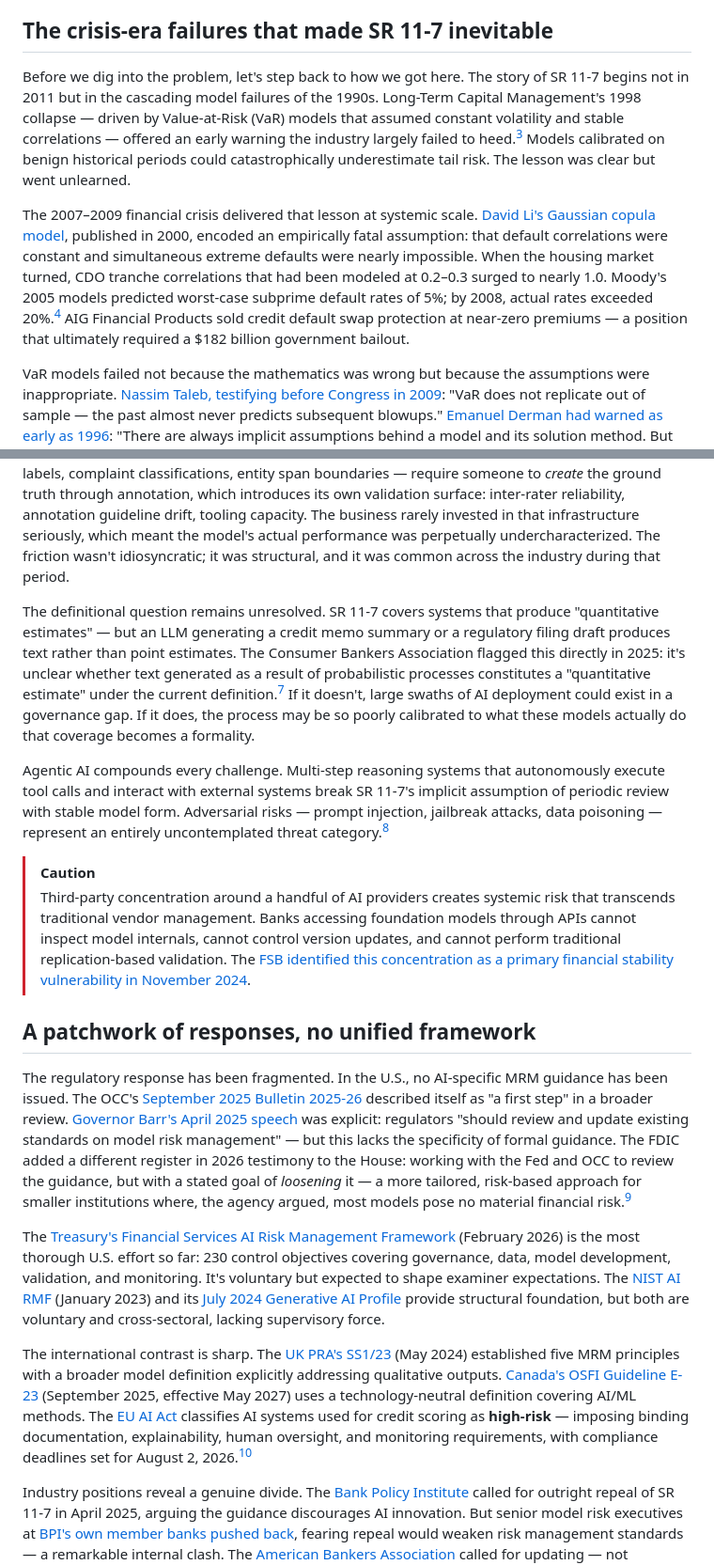
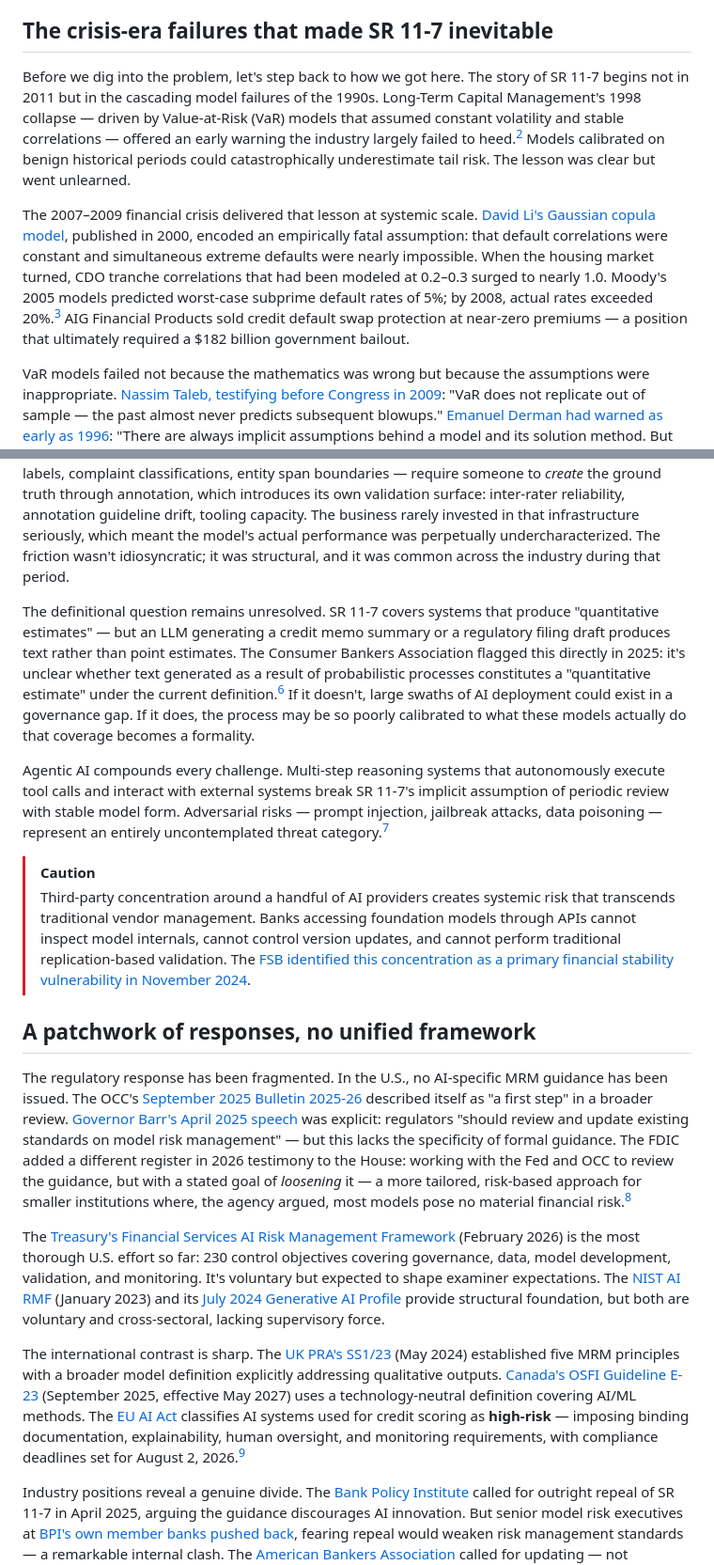
Before and after one commit to wesslen/wesslen.github.io, a Markdown page: posts/sr11-7.md, 2 parts joined by grey strips. Shown at 94% size. Rendered like a GitHub page.

```diff
--- a/posts/sr11-7.md
+++ b/posts/sr11-7.md
@@ -34,9 +34,9 @@ Today, as large language models generate text rather than point estimates and ag
 
 ## The crisis-era failures that made SR 11-7 inevitable
 
-Before we dig into the problem, let's step back to how we got here. The story of SR 11-7 begins not in 2011 but in the cascading model failures of the 1990s. Long-Term Capital Management's 1998 collapse — driven by Value-at-Risk (VaR) models that assumed constant volatility and stable correlations — offered an early warning the industry largely failed to heed.[^3] Models calibrated on benign historical periods could catastrophically underestimate tail risk. The lesson was clear but went unlearned.
+Before we dig into the problem, let's step back to how we got here. The story of SR 11-7 begins not in 2011 but in the cascading model failures of the 1990s. Long-Term Capital Management's 1998 collapse — driven by Value-at-Risk (VaR) models that assumed constant volatility and stable correlations — offered an early warning the industry largely failed to heed.[^2] Models calibrated on benign historical periods could catastrophically underestimate tail risk. The lesson was clear but went unlearned.
 
-The 2007–2009 financial crisis delivered that lesson at systemic scale. [David Li's Gaussian copula model](https://www.wired.com/2009/02/wp-quant/), published in 2000, encoded an empirically fatal assumption: that default correlations were constant and simultaneous extreme defaults were nearly impossible. When the housing market turned, CDO tranche correlations that had been modeled at 0.2–0.3 surged to nearly 1.0. Moody's 2005 models predicted worst-case subprime default rates of 5%; by 2008, actual rates exceeded 20%.[^4] AIG Financial Products sold credit default swap protection at near-zero premiums — a position that ultimately required a $182 billion government bailout.
+The 2007–2009 financial crisis delivered that lesson at systemic scale. [David Li's Gaussian copula model](https://www.wired.com/2009/02/wp-quant/), published in 2000, encoded an empirically fatal assumption: that default correlations were constant and simultaneous extreme defaults were nearly impossible. When the housing market turned, CDO tranche correlations that had been modeled at 0.2–0.3 surged to nearly 1.0. Moody's 2005 models predicted worst-case subprime default rates of 5%; by 2008, actual rates exceeded 20%.[^3] AIG Financial Products sold credit default swap protection at near-zero premiums — a position that ultimately required a $182 billion government bailout.
 
 VaR models failed not because the mathematics was wrong but because the assumptions were inappropriate. [Nassim Taleb, testifying before Congress in 2009](https://www.govinfo.gov/content/pkg/CHRG-111hhrg51925/pdf/CHRG-111hhrg51925.pdf): "VaR does not replicate out of sample — the past almost never predicts subsequent blowups." [Emanuel Derman had warned as early as 1996](http://pricing.online.fr/docs/model_risk.pdf): "There are always implicit assumptions behind a model and its solution method. But human beings have limited foresight and great imagination, so that, inevitably, a model will be used in ways its creator never intended." Before SR 11-7, the regulatory framework for addressing any of this was thin — [OCC 2000-16](https://www.occ.gov/static/rescinded-bulletins/bulletin-2000-16.pdf) (2000) introduced independence validation but that validation simply "should be as independent as possible." Development practices, governance structures, and enterprise-wide model risk appetite were left unaddressed.
 
@@ -64,20 +64,20 @@ The interpretability problem strikes directly at conceptual soundness. For a neu
 
 I ran into an early version of this problem between 2019 and 2021, doing NLP work in a banking context. What I experienced was a round peg in a square hole — but the mismatch was more specific than it first appeared. Credit scorecard outcomes are eventually recorded: a borrower defaults or doesn't, and you can backtest against that fact years later. Text classifier and NER outputs — topic labels, complaint classifications, entity span boundaries — require someone to *create* the ground truth through annotation, which introduces its own validation surface: inter-rater reliability, annotation guideline drift, tooling capacity. The business rarely invested in that infrastructure seriously, which meant the model's actual performance was perpetually undercharacterized. The friction wasn't idiosyncratic; it was structural, and it was common across the industry during that period.
 
-The definitional question remains unresolved. SR 11-7 covers systems that produce "quantitative estimates" — but an LLM generating a credit memo summary or a regulatory filing draft produces text rather than point estimates. The Consumer Bankers Association flagged this directly in 2025: it's unclear whether text generated as a result of probabilistic processes constitutes a "quantitative estimate" under the current definition.[^6] If it doesn't, large swaths of AI deployment could exist in a governance gap. If it does, the process may be so poorly calibrated to what these models actually do that coverage becomes a formality.
+The definitional question remains unresolved. SR 11-7 covers systems that produce "quantitative estimates" — but an LLM generating a credit memo summary or a regulatory filing draft produces text rather than point estimates. The Consumer Bankers Association flagged this directly in 2025: it's unclear whether text generated as a result of probabilistic processes constitutes a "quantitative estimate" under the current definition.[^5] If it doesn't, large swaths of AI deployment could exist in a governance gap. If it does, the process may be so poorly calibrated to what these models actually do that coverage becomes a formality.
 
-Agentic AI compounds every challenge. Multi-step reasoning systems that autonomously execute tool calls and interact with external systems break SR 11-7's implicit assumption of periodic review with stable model form. Adversarial risks — prompt injection, jailbreak attacks, data poisoning — represent an entirely uncontemplated threat category.[^7]
+Agentic AI compounds every challenge. Multi-step reasoning systems that autonomously execute tool calls and interact with external systems break SR 11-7's implicit assumption of periodic review with stable model form. Adversarial risks — prompt injection, jailbreak attacks, data poisoning — represent an entirely uncontemplated threat category.[^6]
 
 > [!CAUTION]
 > Third-party concentration around a handful of AI providers creates systemic risk that transcends traditional vendor management. Banks accessing foundation models through APIs cannot inspect model internals, cannot control version updates, and cannot perform traditional replication-based validation. The [FSB identified this concentration as a primary financial stability vulnerability in November 2024](https://www.fsb.org/2024/11/the-financial-stability-implications-of-artificial-intelligence/).
 
 ## A patchwork of responses, no unified framework
 
-The regulatory response has been fragmented. In the U.S., no AI-specific MRM guidance has been issued. The OCC's [September 2025 Bulletin 2025-26](https://www.occ.gov/news-issuances/bulletins/2025/bulletin-2025-26.html) described itself as "a first step" in a broader review. [Governor Barr's April 2025 speech](https://www.federalreserve.gov/newsevents/speech/barr20250404a.htm) was explicit: regulators "should review and update existing standards on model risk management" — but this lacks the specificity of formal guidance. The FDIC added a different register in 2026 testimony to the House: working with the Fed and OCC to review the guidance, but with a stated goal of *loosening* it — a more tailored, risk-based approach for smaller institutions where, the agency argued, most models pose no material financial risk.[^8]
+The regulatory response has been fragmented. In the U.S., no AI-specific MRM guidance has been issued. The OCC's [September 2025 Bulletin 2025-26](https://www.occ.gov/news-issuances/bulletins/2025/bulletin-2025-26.html) described itself as "a first step" in a broader review. [Governor Barr's April 2025 speech](https://www.federalreserve.gov/newsevents/speech/barr20250404a.htm) was explicit: regulators "should review and update existing standards on model risk management" — but this lacks the specificity of formal guidance. The FDIC added a different register in 2026 testimony to the House: working with the Fed and OCC to review the guidance, but with a stated goal of *loosening* it — a more tailored, risk-based approach for smaller institutions where, the agency argued, most models pose no material financial risk.[^7]
 
 The [Treasury's Financial Services AI Risk Management Framework](https://home.treasury.gov/news/press-releases/sb0401) (February 2026) is the most thorough U.S. effort so far: 230 control objectives covering governance, data, model development, validation, and monitoring. It's voluntary but expected to shape examiner expectations. The [NIST AI RMF](https://www.nist.gov/publications/artificial-intelligence-risk-management-framework-ai-rmf-10) (January 2023) and its [July 2024 Generative AI Profile](https://www.nist.gov/publications/artificial-intelligence-risk-management-framework-generative-artificial-intelligence) provide structural foundation, but both are voluntary and cross-sectoral, lacking supervisory force.
 
-The international contrast is sharp. The [UK PRA's SS1/23](https://www.bankofengland.co.uk/prudential-regulation/publication/2023/may/model-risk-management-principles-for-banks-ss) (May 2024) established five MRM principles with a broader model definition explicitly addressing qualitative outputs. [Canada's OSFI Guideline E-23](https://www.osfi-bsif.gc.ca/en/guidance/guidance-library/guideline-e-23-model-risk-management-2027) (September 2025, effective May 2027) uses a technology-neutral definition covering AI/ML methods. The [EU AI Act](https://eur-lex.europa.eu/eli/reg/2024/1689/oj/eng) classifies AI systems used for credit scoring as **high-risk** — imposing binding documentation, explainability, human oversight, and monitoring requirements, with compliance deadlines set for August 2, 2026.[^9]
+The international contrast is sharp. The [UK PRA's SS1/23](https://www.bankofengland.co.uk/prudential-regulation/publication/2023/may/model-risk-management-principles-for-banks-ss) (May 2024) established five MRM principles with a broader model definition explicitly addressing qualitative outputs. [Canada's OSFI Guideline E-23](https://www.osfi-bsif.gc.ca/en/guidance/guidance-library/guideline-e-23-model-risk-management-2027) (September 2025, effective May 2027) uses a technology-neutral definition covering AI/ML methods. The [EU AI Act](https://eur-lex.europa.eu/eli/reg/2024/1689/oj/eng) classifies AI systems used for credit scoring as **high-risk** — imposing binding documentation, explainability, human oversight, and monitoring requirements, with compliance deadlines set for August 2, 2026.[^8]
 
 Industry positions reveal a genuine divide. The [Bank Policy Institute](https://bpi.com/bpi-responds-to-white-house-office-of-science-and-technology-policys-rfi-regulatory-reform-on-artificial-intelligence/) called for outright repeal of SR 11-7 in April 2025, arguing the guidance discourages AI innovation. But senior model risk executives at [BPI's own member banks pushed back](https://www.risk.net/risk-management/7963135/bpi-says-sr-11-7-should-go-bank-model-risk-chiefs-say-%E2%80%98no%E2%80%99), fearing repeal would weaken risk management standards — a remarkable internal clash. The [American Bankers Association](https://www.aba.com/advocacy/policy-analysis/sfr-on-ai-innovation) called for updating — not repealing — the guidance, subject to notice and comment.
 
```
Also changed, not shown: other parts of posts/sr11-7.md (+17 -18 lines).
